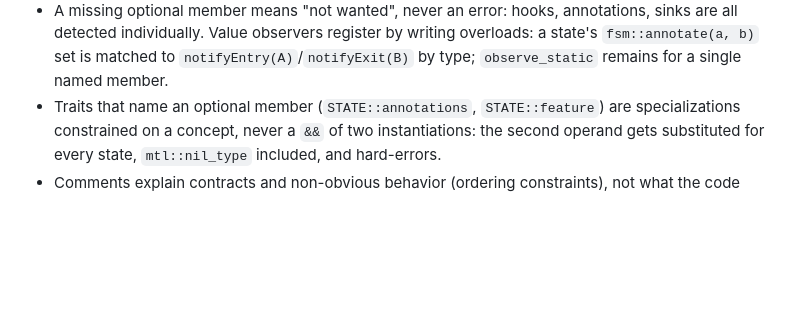
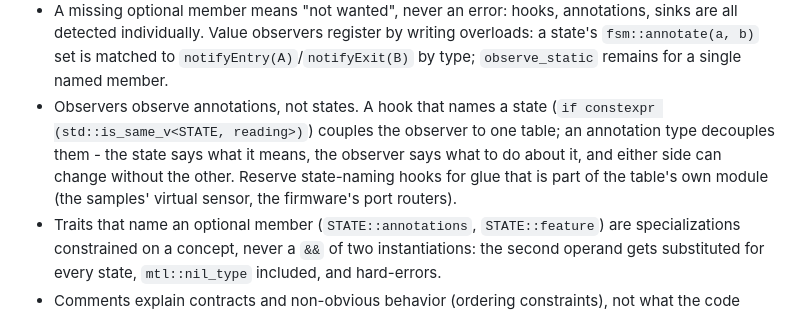
Before and after one commit to alexanderwachter/McuTemplateLibrary, a Markdown page: AGENTS.md, the part around the change. Drawn GitHub-style; blank space fills up the shorter version.

```diff
--- a/AGENTS.md
+++ b/AGENTS.md
@@ -64,6 +64,13 @@ expecting the specific `static_assert` message - a class template's
   register by writing overloads: a state's `fsm::annotate(a, b)` set is
   matched to `notifyEntry(A)`/`notifyExit(B)` by type; `observe_static`
   remains for a single named member.
+- Observers observe annotations, not states. A hook that names a state
+  (`if constexpr (std::is_same_v<STATE, reading>)`) couples the observer
+  to one table; an annotation type decouples them - the state says what
+  it means, the observer says what to do about it, and either side can
+  change without the other. Reserve state-naming hooks for glue that
+  is part of the table's own module (the samples' virtual sensor, the
+  firmware's port routers).
 - Traits that name an optional member (`STATE::annotations`,
   `STATE::feature`) are specializations constrained on a concept, never
   a `&&` of two instantiations: the second operand gets substituted for
```
Also changed, not shown: README.md (+6 -1 lines).
